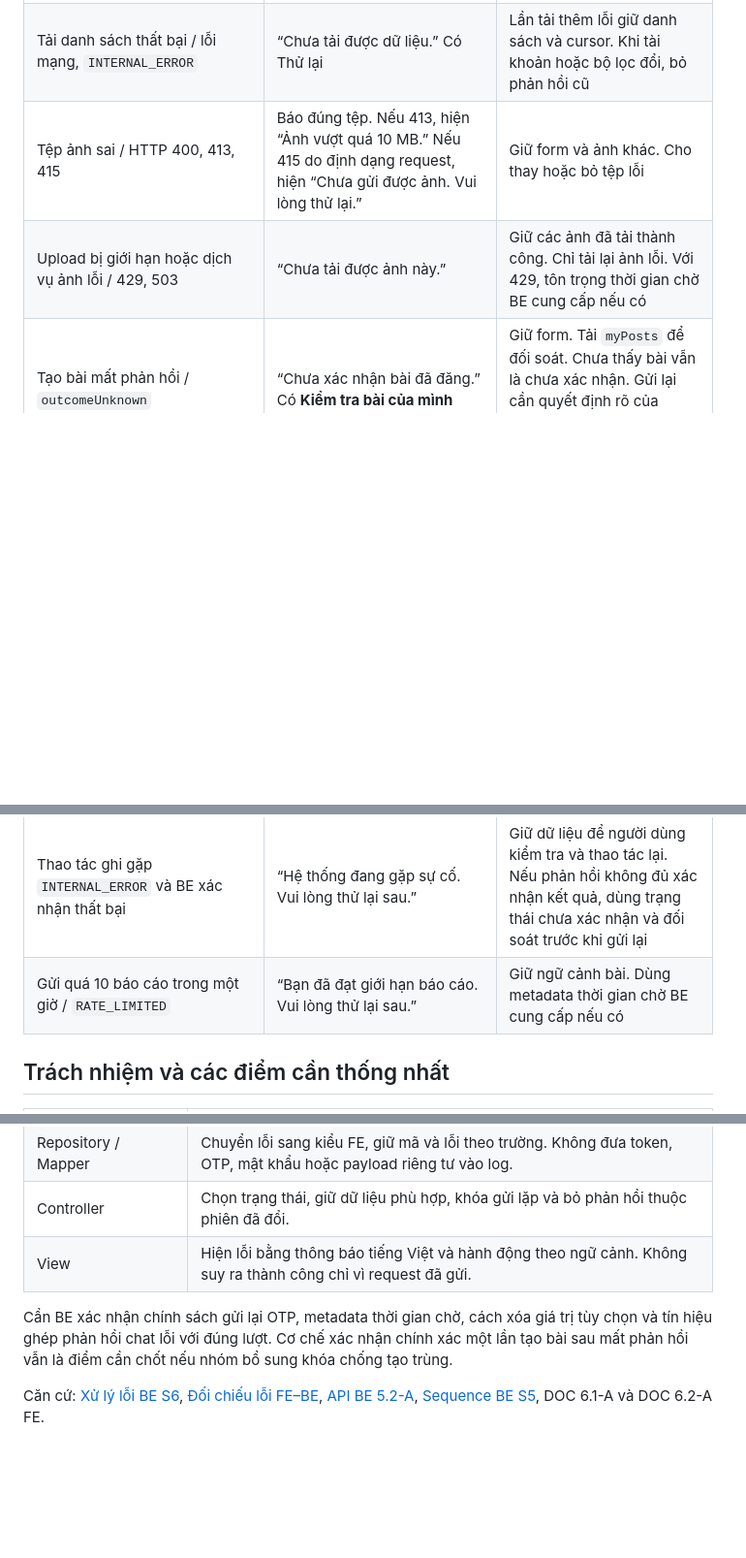
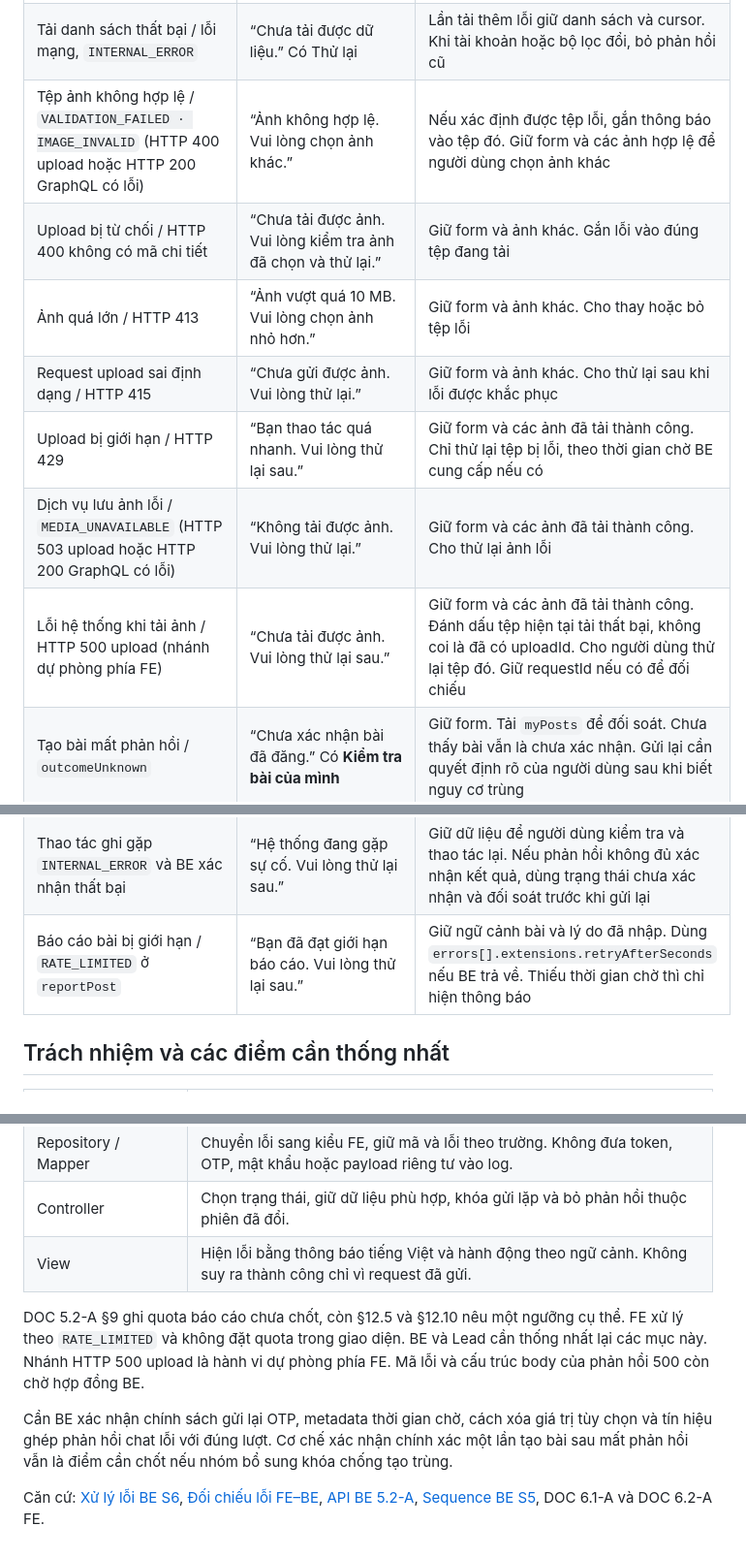
Before and after one commit to anqp5002/ToMateTo, a Markdown page: docs/thiet_ke/7.2-A_xu_ly_loi_frontend.md, 3 parts joined by grey strips. Shown at 97% size. GitHub-like rendering; blank space fills up the shorter version.

Commit message:
docs(fe): làm rõ lỗi tải ảnh và giới hạn báo cáo
Sprint: S6
DOC/WBS: 7.2-A / 6.3.2

```diff
--- a/docs/thiet_ke/7.2-A_xu_ly_loi_frontend.md
+++ b/docs/thiet_ke/7.2-A_xu_ly_loi_frontend.md
@@ -34,8 +34,13 @@ Ví dụ phản hồi GraphQL có lỗi trường:
 | Không có quyền / `FORBIDDEN` | “Bạn không có quyền thực hiện thao tác này.” | Giữ dữ liệu hợp lệ đã tải. Nếu quyền sở hữu đã đổi, tải lại trạng thái và cập nhật hành động khả dụng |
 | Bài hoặc đích thông báo không khả dụng / `NOT_FOUND`, `NOT_AVAILABLE` | “Nội dung này không còn khả dụng.” | Quay về màn nguồn, giữ ngữ cảnh danh sách |
 | Tải danh sách thất bại / lỗi mạng, `INTERNAL_ERROR` | “Chưa tải được dữ liệu.” Có Thử lại | Lần tải thêm lỗi giữ danh sách và cursor. Khi tài khoản hoặc bộ lọc đổi, bỏ phản hồi cũ |
-| Tệp ảnh sai / HTTP 400, 413, 415 | Báo đúng tệp. Nếu 413, hiện “Ảnh vượt quá 10 MB.” Nếu 415 do định dạng request, hiện “Chưa gửi được ảnh. Vui lòng thử lại.” | Giữ form và ảnh khác. Cho thay hoặc bỏ tệp lỗi |
-| Upload bị giới hạn hoặc dịch vụ ảnh lỗi / 429, 503 | “Chưa tải được ảnh này.” | Giữ các ảnh đã tải thành công. Chỉ tải lại ảnh lỗi. Với 429, tôn trọng thời gian chờ BE cung cấp nếu có |
+| Tệp ảnh không hợp lệ / `VALIDATION_FAILED · IMAGE_INVALID` (HTTP 400 upload hoặc HTTP 200 GraphQL có lỗi) | “Ảnh không hợp lệ. Vui lòng chọn ảnh khác.” | Nếu xác định được tệp lỗi, gắn thông báo vào tệp đó. Giữ form và các ảnh hợp lệ để người dùng chọn ảnh khác |
+| Upload bị từ chối / HTTP 400 không có mã chi tiết | “Chưa tải được ảnh. Vui lòng kiểm tra ảnh đã chọn và thử lại.” | Giữ form và ảnh khác. Gắn lỗi vào đúng tệp đang tải |
+| Ảnh quá lớn / HTTP 413 | “Ảnh vượt quá 10 MB. Vui lòng chọn ảnh nhỏ hơn.” | Giữ form và ảnh khác. Cho thay hoặc bỏ tệp lỗi |
+| Request upload sai định dạng / HTTP 415 | “Chưa gửi được ảnh. Vui lòng thử lại.” | Giữ form và ảnh khác. Cho thử lại sau khi lỗi được khắc phục |
+| Upload bị giới hạn / HTTP 429 | “Bạn thao tác quá nhanh. Vui lòng thử lại sau.” | Giữ form và các ảnh đã tải thành công. Chỉ thử lại tệp bị lỗi, theo thời gian chờ BE cung cấp nếu có |
+| Dịch vụ lưu ảnh lỗi / `MEDIA_UNAVAILABLE` (HTTP 503 upload hoặc HTTP 200 GraphQL có lỗi) | “Không tải được ảnh. Vui lòng thử lại.” | Giữ form và các ảnh đã tải thành công. Cho thử lại ảnh lỗi |
+| Lỗi hệ thống khi tải ảnh / HTTP 500 upload (nhánh dự phòng phía FE) | “Chưa tải được ảnh. Vui lòng thử lại sau.” | Giữ form và các ảnh đã tải thành công. Đánh dấu tệp hiện tại tải thất bại, không coi là đã có uploadId. Cho người dùng thử lại tệp đó. Giữ requestId nếu có để đối chiếu |
 | Tạo bài mất phản hồi / `outcomeUnknown` | “Chưa xác nhận bài đã đăng.” Có **Kiểm tra bài của mình** | Giữ form. Tải `myPosts` để đối soát. Chưa thấy bài vẫn là chưa xác nhận. Gửi lại cần quyết định rõ của người dùng sau khi biết nguy cơ trùng |
 | Sửa bài chưa hỗ trợ xóa giá/vị trí/công thức | Giải thích trường chưa thể bỏ và hướng dẫn giữ cũ hoặc chọn giá trị hợp lệ | Giữ ý định chỉnh sửa. Chặn payload sai kiểu. Không coi `null` là xóa khi hợp đồng chưa quy định |
 | Xung đột cập nhật / `CONFLICT` nếu BE áp dụng | “Dữ liệu đã thay đổi. Hãy xem lại trước khi lưu.” | Giữ bản người dùng đang sửa, tải bản hiện tại để đối chiếu. Không tự ghi đè |
@@ -51,7 +56,7 @@ Ví dụ phản hồi GraphQL có lỗi trường:
 | Ảnh sai mục đích / `VALIDATION_FAILED · IMAGE_PURPOSE` (GraphQL) | “Ảnh không phù hợp với mục đích sử dụng.” | Giữ form. Cho chọn lại và tải ảnh với mục đích phù hợp với thao tác |
 | Yêu cầu bị giới hạn / `RATE_LIMITED · REQUEST_LIMIT` | “Bạn thao tác quá nhanh. Vui lòng thử lại sau.” | Giữ dữ liệu đang nhập và trạng thái đã xác nhận. Dùng retryAfterSeconds nếu có. Thiếu metadata thì chỉ hiện thông báo, không tự đặt bộ đếm |
 | Thao tác ghi gặp `INTERNAL_ERROR` và BE xác nhận thất bại | “Hệ thống đang gặp sự cố. Vui lòng thử lại sau.” | Giữ dữ liệu để người dùng kiểm tra và thao tác lại. Nếu phản hồi không đủ xác nhận kết quả, dùng trạng thái chưa xác nhận và đối soát trước khi gửi lại |
-| Gửi quá 10 báo cáo trong một giờ / `RATE_LIMITED` | “Bạn đã đạt giới hạn báo cáo. Vui lòng thử lại sau.” | Giữ ngữ cảnh bài. Dùng metadata thời gian chờ BE cung cấp nếu có |
+| Báo cáo bài bị giới hạn / `RATE_LIMITED` ở `reportPost` | “Bạn đã đạt giới hạn báo cáo. Vui lòng thử lại sau.” | Giữ ngữ cảnh bài và lý do đã nhập. Dùng `errors[].extensions.retryAfterSeconds` nếu BE trả về. Thiếu thời gian chờ thì chỉ hiện thông báo |
 
 ## Trách nhiệm và các điểm cần thống nhất
 
@@ -62,5 +67,7 @@ Ví dụ phản hồi GraphQL có lỗi trường:
 | Controller | Chọn trạng thái, giữ dữ liệu phù hợp, khóa gửi lặp và bỏ phản hồi thuộc phiên đã đổi. |
 | View | Hiện lỗi bằng thông báo tiếng Việt và hành động theo ngữ cảnh. Không suy ra thành công chỉ vì request đã gửi. |
 
+DOC 5.2-A §9 ghi quota báo cáo chưa chốt, còn §12.5 và §12.10 nêu một ngưỡng cụ thể. FE xử lý theo `RATE_LIMITED` và không đặt quota trong giao diện. BE và Lead cần thống nhất lại các mục này. Nhánh HTTP 500 upload là hành vi dự phòng phía FE. Mã lỗi và cấu trúc body của phản hồi 500 còn chờ hợp đồng BE.
+
 Cần BE xác nhận chính sách gửi lại OTP, metadata thời gian chờ, cách xóa giá trị tùy chọn và tín hiệu ghép phản hồi chat lỗi với đúng lượt. Cơ chế xác nhận chính xác một lần tạo bài sau mất phản hồi vẫn là điểm cần chốt nếu nhóm bổ sung khóa chống tạo trùng.
 
```
Also changed, not shown: other parts of docs/thiet_ke/7.2-A_xu_ly_loi_frontend.md (+1 -1 lines).
